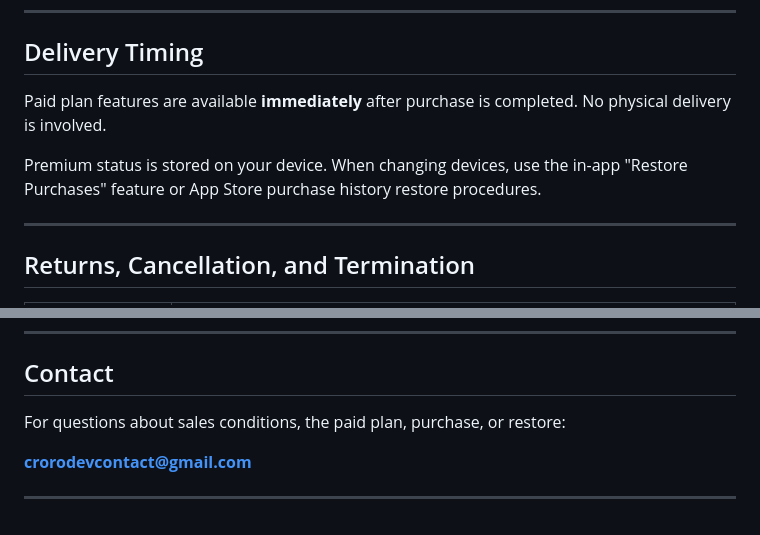
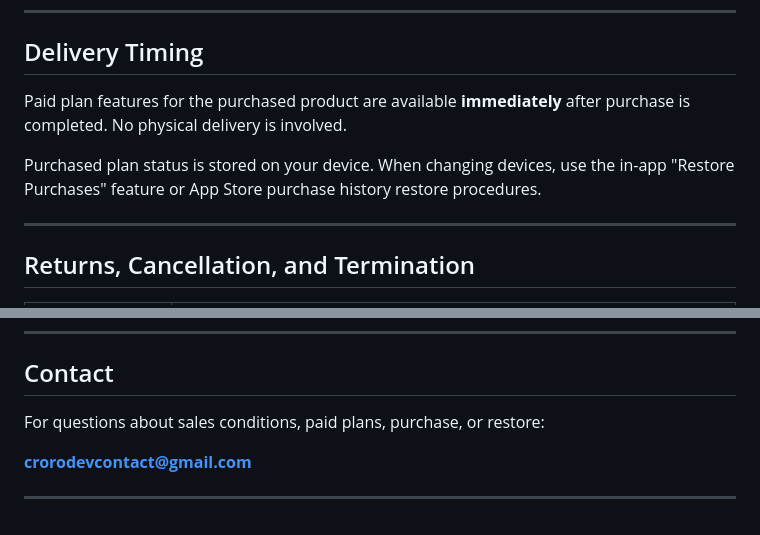
Before and after one commit to croroprivatedev-dev/BoardLog-Website, a Markdown page: docs/LegalNotice.en.md, 2 parts joined by grey strips. Drawn GitHub-style.

```diff
--- a/docs/LegalNotice.en.md
+++ b/docs/LegalNotice.en.md
@@ -41,9 +53,9 @@ Downloading the App and using basic features is free. The paid plan is a one-tim
 
 ## Delivery Timing
 
-Paid plan features are available **immediately** after purchase is completed. No physical delivery is involved.
+Paid plan features for the purchased product are available **immediately** after purchase is completed. No physical delivery is involved.
 
-Premium status is stored on your device. When changing devices, use the in-app "Restore Purchases" feature or App Store purchase history restore procedures.
+Purchased plan status is stored on your device. When changing devices, use the in-app "Restore Purchases" feature or App Store purchase history restore procedures.
 
 ---
 
@@ -93,7 +108,7 @@ Details shown in the in-app purchase screen and App Store product description pr
 
 ## Contact
 
-For questions about sales conditions, the paid plan, purchase, or restore:
+For questions about sales conditions, paid plans, purchase, or restore:
 
 **crorodevcontact@gmail.com**
 
```
Also changed, not shown: other parts of docs/LegalNotice.en.md (+25 -10 lines).
